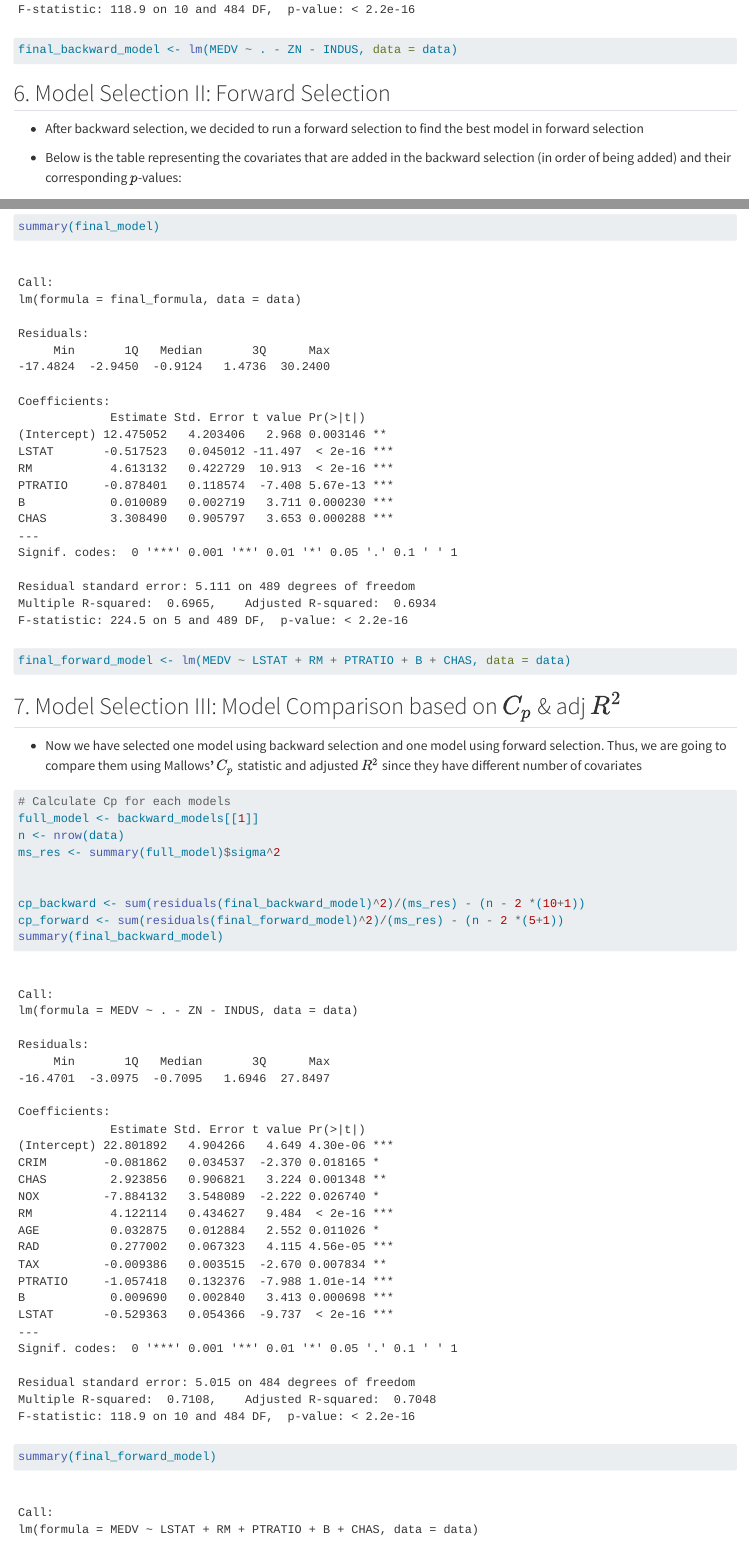
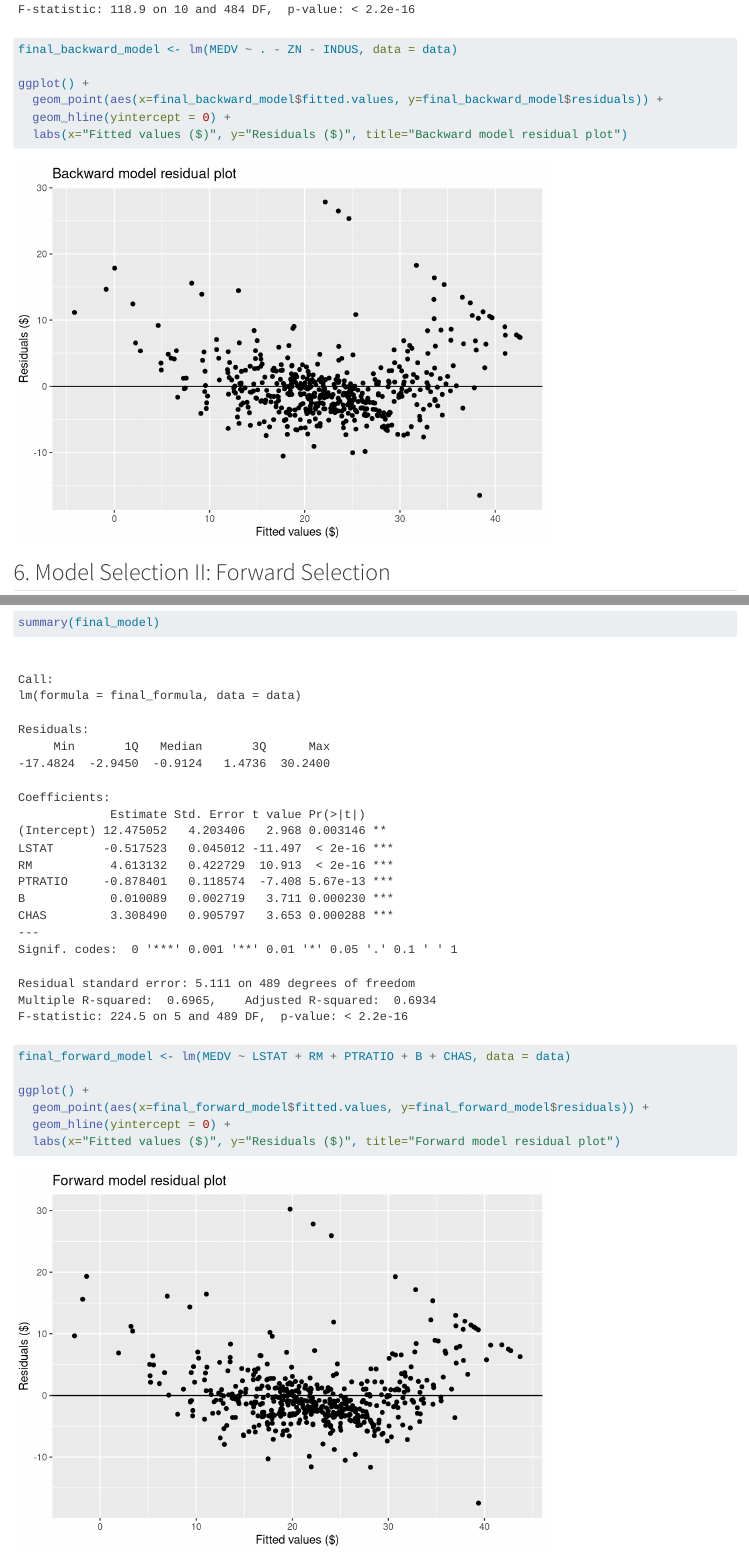
Before and after one commit to Marclianjie/stat_306_project, a Quarto document (stat306_analysis_syntax.qmd): the page in a window 1100 px wide, from 9080 px down, and a second part further down, joined at a grey line. Rendered offline with R 4.5, knitr and Pandoc in place of Quarto, with nearby package versions; some code elsewhere in the file could not run offline; common packages that the code uses without loading them are loaded.

Commit message:
Added visualisations

````diff
--- a/stat306_analysis_syntax.qmd
+++ b/stat306_analysis_syntax.qmd
@@ -175,6 +175,11 @@
 summary(backward_models[[3]] )
 
 final_backward_model <- lm(MEDV ~ . - ZN - INDUS, data = data)
+
+ggplot() +
+  geom_point(aes(x=final_backward_model$fitted.values, y=final_backward_model$residuals)) +
+  geom_hline(yintercept = 0) +
+  labs(x="Fitted values ($)", y="Residuals ($)", title="Backward model residual plot")
 ```
 
 ## 6. Model Selection II: Forward Selection
@@ -241,6 +246,11 @@ cat("\nFinal model formula:", deparse(final_formula), "\n")
 summary(final_model)
 
 final_forward_model <- lm(MEDV ~ LSTAT + RM + PTRATIO + B + CHAS, data = data)
+
+ggplot() +
+  geom_point(aes(x=final_forward_model$fitted.values, y=final_forward_model$residuals)) +
+  geom_hline(yintercept = 0) +
+  labs(x="Fitted values ($)", y="Residuals ($)", title="Forward model residual plot")
 ```
 
 ## 7. Model Selection III: Model Comparison based on $C_p$ & adj $R^2$
````
Also changed, not shown: stat306_analysis_syntax.qmd (6 more changed lines).
